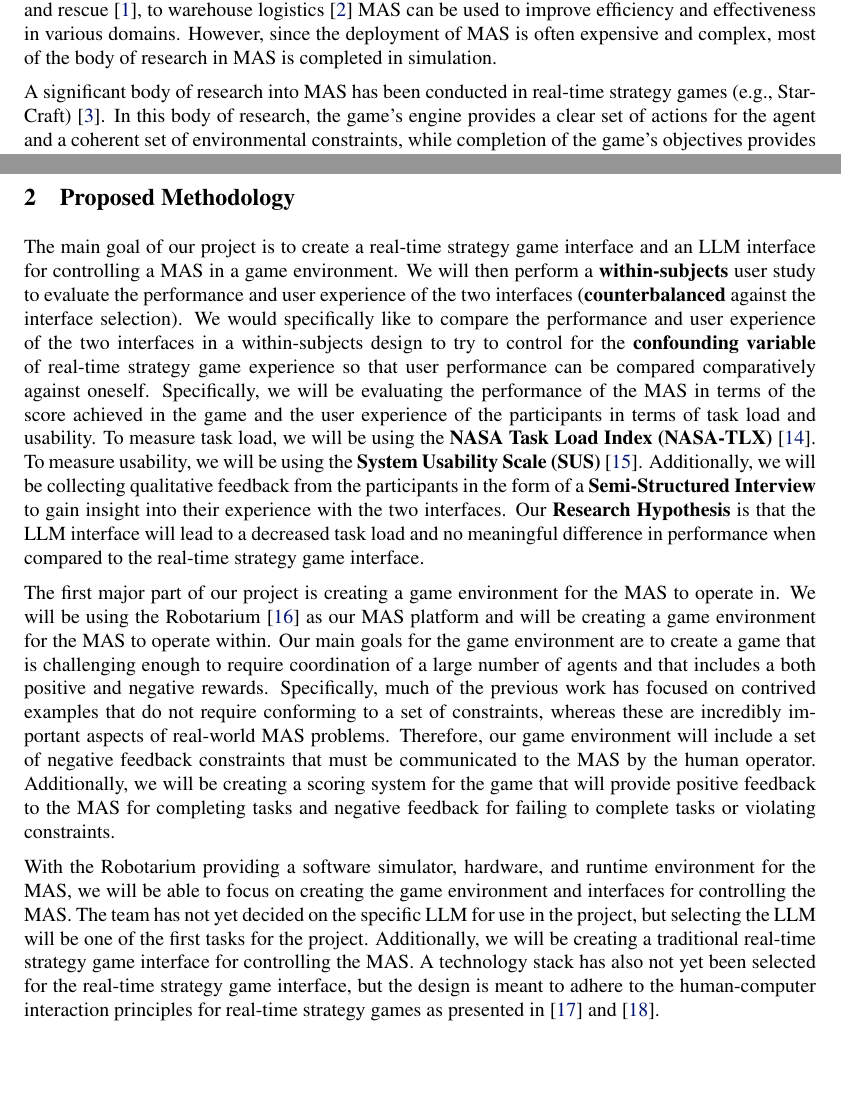
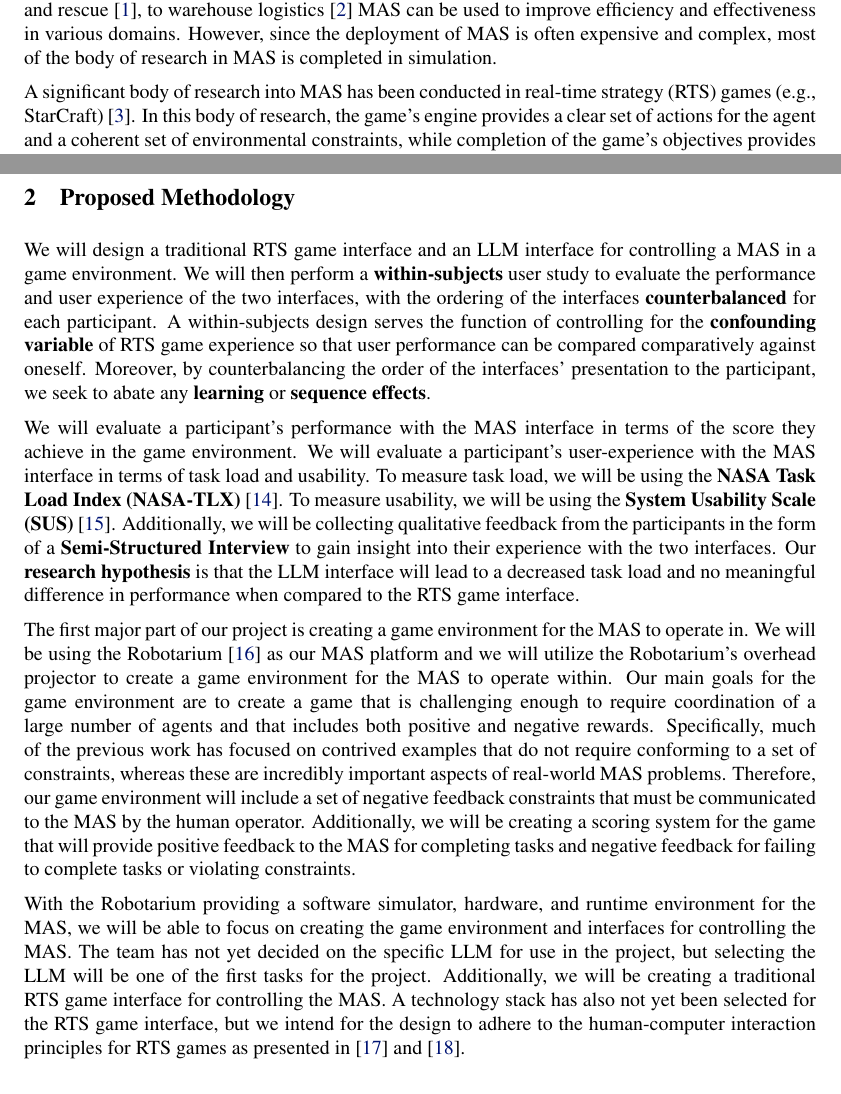
Before and after one commit to N8BWert/llm-mas-control, a LaTeX document (proposal/project-proposal.tex, which reads proposal/sections/motivation.tex, proposal/sections/proposed_methodology.tex): two parts of pages 1 and 2 of 5, joined at a grey line, cut so that both start at the same text, the shorter picture padded with empty space. Compiled offline with pdfLaTeX.

Commit message:
methodology tweaks

```diff
--- a/proposal/sections/motivation.tex
+++ b/proposal/sections/motivation.tex
@@ -2,7 +2,7 @@
 
 Multi-agent systems (MAS) have vast potential for various applications of robotics.  From search and rescue \cite{drew_multi-agent_2021}, to warehouse logistics \cite{dusadeerungsikul_multi-agent_2022} MAS can be used to improve efficiency and effectiveness in various domains.  However, since the deployment of MAS is often expensive and complex, most of the body of research in MAS is completed in simulation.
 
-A significant body of research into MAS has been conducted in real-time strategy games (e.g., StarCraft) \cite{jensen_andreas_schmidt_interfacing_2015}.  In this body of research, the game's engine provides a clear set of actions for the agent and a coherent set of environmental constraints, while completion of the game's objectives provides reinforcement learning algorithms a straightforward source of feedback on the performance of the agents \cite{zhou_hierarchical_2021}.  The field has seen significant success in training agents for these games, so subsequent research seeks to apply these techniques to increasingly realistic and complex scenarios \cite{goecks_games_2023}.  However, training agents in games is by no means a trivial task, and many real-world deployments still require a human in the loop to ensure that the agents are performing as expected.  This is especially true in scenarios where the agents are operating in a dynamic environment with changing constraints and objectives.
+A significant body of research into MAS has been conducted in real-time strategy (RTS) games (e.g., StarCraft) \cite{jensen_andreas_schmidt_interfacing_2015}.  In this body of research, the game's engine provides a clear set of actions for the agent and a coherent set of environmental constraints, while completion of the game's objectives provides reinforcement learning algorithms a straightforward source of feedback on the performance of the agents \cite{zhou_hierarchical_2021}.  The field has seen significant success in training agents for these games, so subsequent research seeks to apply these techniques to increasingly realistic and complex scenarios \cite{goecks_games_2023}.  However, training agents in games is by no means a trivial task, and many real-world deployments still require a human in the loop to ensure that the agents are performing as expected.  This is especially true in scenarios where the agents are operating in a dynamic environment with changing constraints and objectives.
 
 With a human in the loop, an instinctive form of interface is natural language, and thus there has been a growing interest in using large language models (LLMs) to control agents in MAS.  LLMs can be quite flexible in this regard.  In the existing body of research, LLM control has been attempted in many levels of abstraction, including high level task allocation, mid level motion planning, and low level action generation \cite{li_large_2026}.  For this project, we will be focusing on the high level task allocation problem, which has seen significant success.  LLMs have been shown to generate high-quality task allocation plans for MAS in a variety of standard MAS and swarm problem formulations, including flocking and formation control \cite{wang_decentralized_2026}, \cite{eumi_swarmchat_2026}, \cite{ji_genswarm_2026} as well as robot soccer \cite{brienza_llcoach_2025}.  Although many different approaches have been attempted for LLM control of MAS, a particularly interesting approach involves having LLMs generate plans using a sort of intermediate representation.  In \cite{majid_commandswarm_2026}, the authors have the LLM generate a behavior tree for the agents to follow.  In \cite{xu_nl2hltl2plan_2025}, the authors use Linear Temporal Logic (LTL) as an intermediate representation for the LLM to generate plans.
 
--- a/proposal/sections/proposed_methodology.tex
+++ b/proposal/sections/proposed_methodology.tex
@@ -1,7 +1,9 @@
 \section{Proposed Methodology}
 
-The main goal of our project is to create a real-time strategy game interface and an LLM interface for controlling a MAS in a game environment.  We will then perform a \textbf{within-subjects} user study to evaluate the performance and user experience of the two interfaces (\textbf{counterbalanced} against the interface selection).  We would specifically like to compare the performance and user experience of the two interfaces in a within-subjects design to try to control for the \textbf{confounding variable} of real-time strategy game experience so that user performance can be compared comparatively against oneself. Specifically, we will be evaluating the performance of the MAS in terms of the score achieved in the game and the user experience of the participants in terms of task load and usability.  To measure task load, we will be using the \textbf{NASA Task Load Index (NASA-TLX)} \cite{hart_development_1988}.  To measure usability, we will be using the \textbf{System Usability Scale (SUS)} \cite{brooke_susa_1996}.  Additionally, we will be collecting qualitative feedback from the participants in the form of a \textbf{Semi-Structured Interview} to gain insight into their experience with the two interfaces.  Our \textbf{Research Hypothesis} is that the LLM interface will lead to a decreased task load and no meaningful difference in performance when compared to the real-time strategy game interface.
+We will design a traditional RTS game interface and an LLM interface for controlling a MAS in a game environment.  We will then perform a \textbf{within-subjects} user study to evaluate the performance and user experience of the two interfaces, with the ordering of the interfaces \textbf{counterbalanced} for each participant.  A within-subjects design serves the function of controlling for the \textbf{confounding variable} of RTS game experience so that user performance can be compared comparatively against oneself.  Moreover, by counterbalancing the order of the interfaces' presentation to the participant, we seek to abate any \textbf{learning} or \textbf{sequence effects}.
 
-The first major part of our project is creating a game environment for the MAS to operate in.  We will be using the Robotarium \cite{pickem_robotarium_2017} as our MAS platform and will be creating a game environment for the MAS to operate within.  Our main goals for the game environment are to create a game that is challenging enough to require coordination of a large number of agents and that includes a both positive and negative rewards.  Specifically, much of the previous work has focused on contrived examples that do not require conforming to a set of constraints, whereas these are incredibly important aspects of real-world MAS problems.  Therefore, our game environment will include a set of negative feedback constraints that must be communicated to the MAS by the human operator.  Additionally, we will be creating a scoring system for the game that will provide positive feedback to the MAS for completing tasks and negative feedback for failing to complete tasks or violating constraints.
+We will evaluate a participant's performance with the MAS interface in terms of the score they achieve in the game environment.  We will evaluate a participant's user-experience with the MAS interface in terms of task load and usability.  To measure task load, we will be using the \textbf{NASA Task Load Index (NASA-TLX)} \cite{hart_development_1988}.  To measure usability, we will be using the \textbf{System Usability Scale (SUS)} \cite{brooke_susa_1996}.  Additionally, we will be collecting qualitative feedback from the participants in the form of a \textbf{Semi-Structured Interview} to gain insight into their experience with the two interfaces.  Our \textbf{research hypothesis} is that the LLM interface will lead to a decreased task load and no meaningful difference in performance when compared to the RTS game interface.
 
-With the Robotarium providing a software simulator, hardware, and runtime environment for the MAS, we will be able to focus on creating the game environment and interfaces for controlling the MAS.  The team has not yet decided on the specific LLM for use in the project, but selecting the LLM will be one of the first tasks for the project.  Additionally, we will be creating a traditional real-time strategy game interface for controlling the MAS.  A technology stack has also not yet been selected for the real-time strategy game interface, but the design is meant to adhere to the human-computer interaction principles for real-time strategy games as presented in \cite{wenjun_hci_2006} and \cite{riaz_user_2021}.
+The first major part of our project is creating a game environment for the MAS to operate in.  We will be using the Robotarium \cite{pickem_robotarium_2017} as our MAS platform and we will utilize the Robotarium's overhead projector to create a game environment for the MAS to operate within.  Our main goals for the game environment are to create a game that is challenging enough to require coordination of a large number of agents and that includes both positive and negative rewards.  Specifically, much of the previous work has focused on contrived examples that do not require conforming to a set of constraints, whereas these are incredibly important aspects of real-world MAS problems.  Therefore, our game environment will include a set of negative feedback constraints that must be communicated to the MAS by the human operator.  Additionally, we will be creating a scoring system for the game that will provide positive feedback to the MAS for completing tasks and negative feedback for failing to complete tasks or violating constraints.
+
+With the Robotarium providing a software simulator, hardware, and runtime environment for the MAS, we will be able to focus on creating the game environment and interfaces for controlling the MAS.  The team has not yet decided on the specific LLM for use in the project, but selecting the LLM will be one of the first tasks for the project.  Additionally, we will be creating a traditional RTS game interface for controlling the MAS.  A technology stack has also not yet been selected for the RTS game interface, but we intend for the design to adhere to the human-computer interaction principles for RTS games as presented in \cite{wenjun_hci_2006} and \cite{riaz_user_2021}.
```
Also changed, not shown: proposal/sections/motivation.tex (2 more changed lines).
